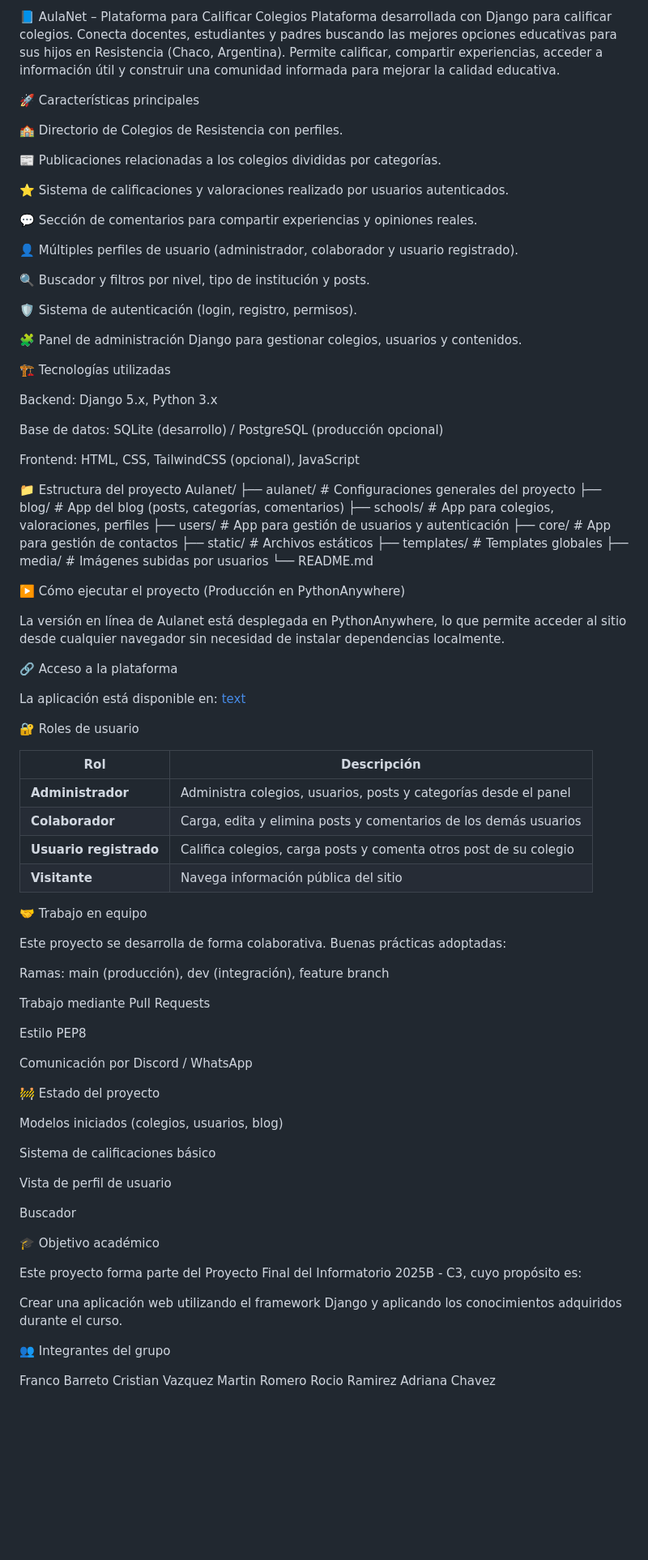
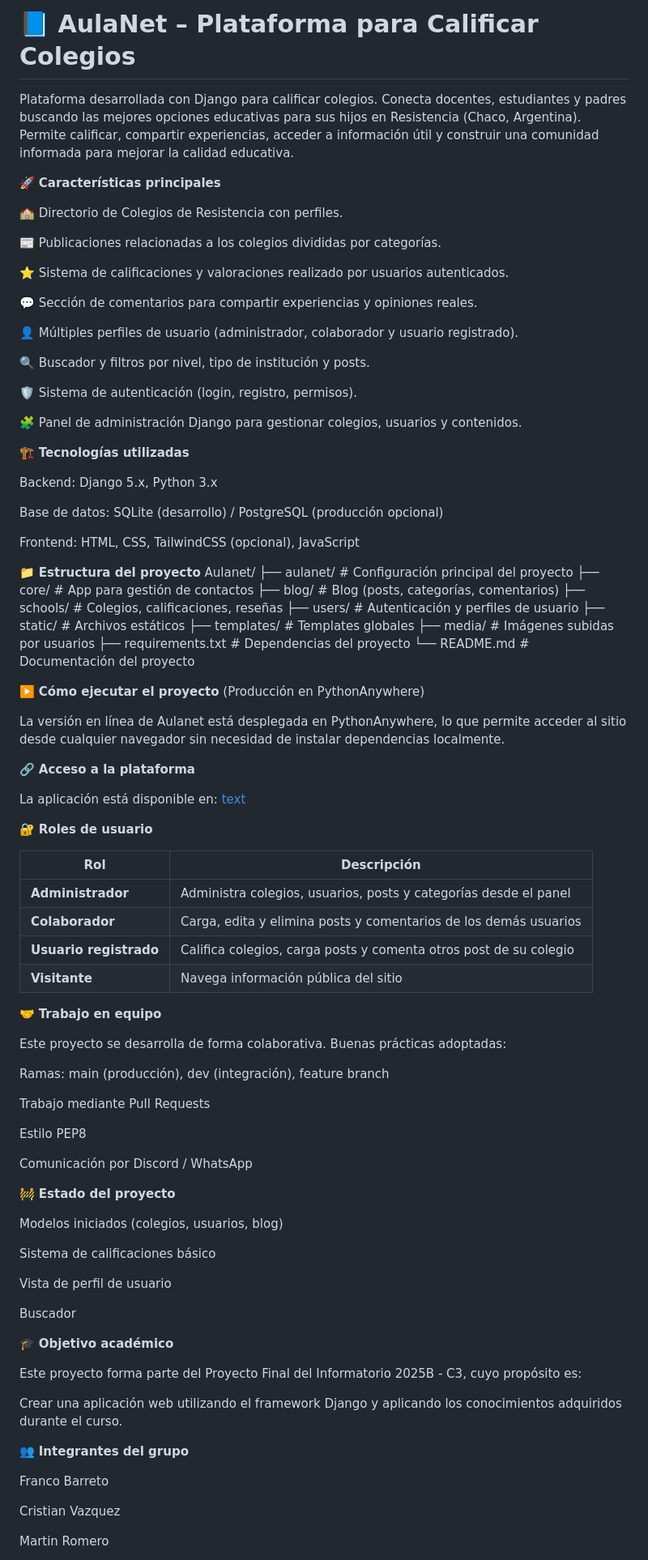
Before and after one commit to francoBa/AulaNet, a Markdown page: README.md, the part around one of its changes. Shown at 81% size. Rendered like a GitHub page; blank space fills up the shorter version.

Commit message:
Fix archivo Readme antes del PR

```diff
--- a/README.md
+++ b/README.md
@@ -1,8 +1,8 @@
-📘 AulaNet – Plataforma para Calificar Colegios
+# 📘 AulaNet – **Plataforma para Calificar Colegios**
 Plataforma desarrollada con Django para calificar colegios. Conecta docentes, estudiantes y padres buscando las mejores opciones educativas para sus hijos en Resistencia (Chaco, Argentina).
 Permite calificar, compartir experiencias, acceder a información útil y construir una comunidad informada para mejorar la calidad educativa.
 
-🚀 Características principales
+🚀 **Características principales**
 
 🏫 Directorio de Colegios de Resistencia con perfiles.
 
@@ -20,7 +20,8 @@ Permite calificar, compartir experiencias, acceder a información útil y constr
 
 🧩 Panel de administración Django para gestionar colegios, usuarios y contenidos.
 
-🏗️ Tecnologías utilizadas
+
+🏗️ **Tecnologías utilizadas**
 
 Backend: Django 5.x, Python 3.x
 
@@ -29,27 +30,29 @@ Base de datos: SQLite (desarrollo) / PostgreSQL (producción opcional)
 Frontend: HTML, CSS, TailwindCSS (opcional), JavaScript
 
 
-📁 Estructura del proyecto
+📁 **Estructura del proyecto**
 Aulanet/
-├── aulanet/                # Configuraciones generales del proyecto
-├── blog/                   # App del blog (posts, categorías, comentarios)
-├── schools/                # App para colegios, valoraciones, perfiles
-├── users/                  # App para gestión de usuarios y autenticación
+├── aulanet/                # Configuración principal del proyecto
 ├── core/                   # App para gestión de contactos
+├── blog/                   # Blog (posts, categorías, comentarios)
+├── schools/                # Colegios, calificaciones, reseñas
+├── users/                  # Autenticación y perfiles de usuario
 ├── static/                 # Archivos estáticos
 ├── templates/              # Templates globales
 ├── media/                  # Imágenes subidas por usuarios
-└── README.md
+├── requirements.txt        # Dependencias del proyecto
+└── README.md               # Documentación del proyecto
 
-▶️ Cómo ejecutar el proyecto (Producción en PythonAnywhere)
+
+▶️ **Cómo ejecutar el proyecto** (Producción en PythonAnywhere)
 
 La versión en línea de Aulanet está desplegada en PythonAnywhere, lo que permite acceder al sitio desde cualquier navegador sin necesidad de instalar dependencias localmente.
 
-🔗 Acceso a la plataforma
+🔗 **Acceso a la plataforma**
 
 La aplicación está disponible en: [text](https://francobarreto.pythonanywhere.com/)
 
-🔐 Roles de usuario
+🔐 **Roles de usuario**
 
 | Rol                    | Descripción                                                      |
 | ---------------------- | ---------------------------------------------------------------- |
@@ -58,7 +61,8 @@ La aplicación está disponible en: [text](https://francobarreto.pythonanywhere.
 | **Usuario registrado** | Califica colegios, carga posts y comenta otros post de su colegio|
 | **Visitante**          | Navega información pública del sitio                             |
 
-🤝 Trabajo en equipo
+
+🤝 **Trabajo en equipo**
 
 Este proyecto se desarrolla de forma colaborativa. Buenas prácticas adoptadas:
 
@@ -70,7 +74,8 @@ Estilo PEP8
 
 Comunicación por Discord / WhatsApp
 
-🚧 Estado del proyecto
+
+🚧 **Estado del proyecto**
 
  Modelos iniciados (colegios, usuarios, blog)
 
@@ -81,16 +86,19 @@ Comunicación por Discord / WhatsApp
  Buscador
 
 
-🎓 Objetivo académico
+🎓 **Objetivo académico**
 
 Este proyecto forma parte del Proyecto Final del Informatorio 2025B - C3, cuyo propósito es:
 
 Crear una aplicación web utilizando el framework Django y aplicando los conocimientos adquiridos durante el
 curso.
 
-👥 Integrantes del grupo
+👥 **Integrantes del grupo**
 
 Franco Barreto
+
 Cristian Vazquez
+
 Martin Romero
+
 Rocio Ramirez
```
Also changed, not shown: other parts of README.md (+1 -0 lines).
